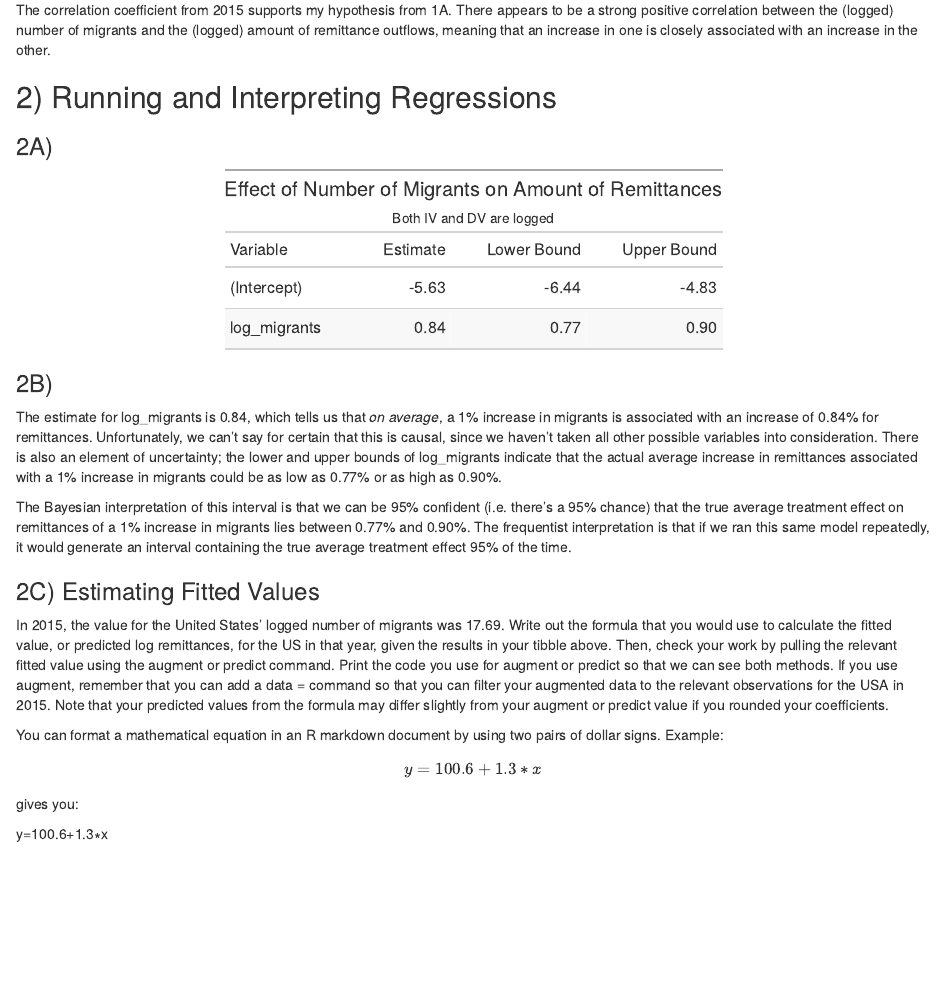
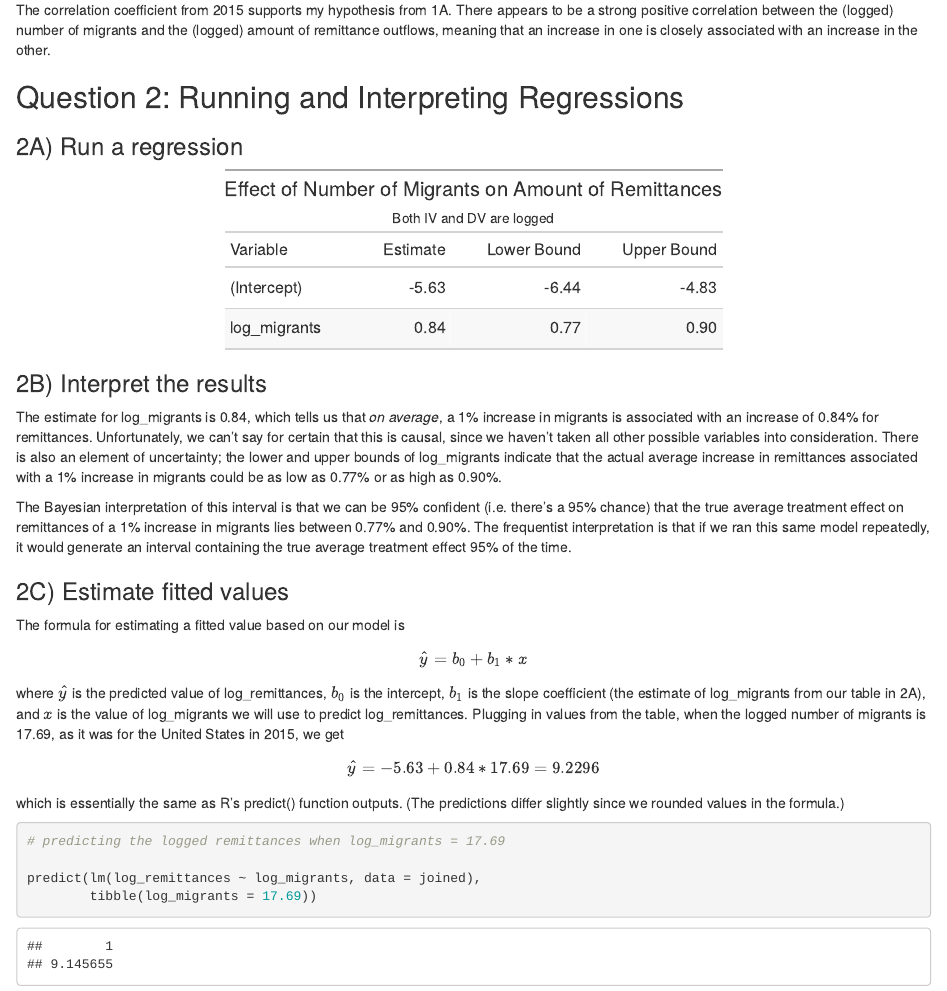
Before and after one commit to westleycook/gov-1005-exam-3, an R Markdown document (exam_3.Rmd): the page in a window 1100 px wide, from 1800 px down. The pictures show the output file exam_3.html that the author committed with the source, opened offline.

Commit message:
finished question 2

````diff
--- a/exam_3.Rmd
+++ b/exam_3.Rmd
@@ -180,9 +180,9 @@ correlations %>%
 
 The correlation coefficient from 2015 supports my hypothesis from 1A. There appears to be a strong positive correlation between the (logged) number of migrants and the (logged) amount of remittance outflows, meaning that an increase in one is closely associated with an increase in the other.
 
-## 2) Running and Interpreting Regressions
+## Question 2: Running and Interpreting Regressions
 
-### 2A)
+### 2A) Run a regression
 
 ```{r question_2a, echo=FALSE}
 
@@ -218,22 +218,29 @@ tidy_mod %>%
 
 ```
 
-### 2B)
+### 2B) Interpret the results
 
 The estimate for log_migrants is 0.84, which tells us that *on average*, a 1% increase in migrants is associated with an increase of 0.84% for remittances. Unfortunately, we can’t say for certain that this is causal, since we haven’t taken all other possible variables into consideration. There is also an element of uncertainty; the lower and upper bounds of log_migrants indicate that the actual average increase in remittances associated with a 1% increase in migrants could be as low as 0.77% or as high as 0.90%.
 
 The Bayesian interpretation of this interval is that we can be 95% confident (i.e. there’s a 95% chance) that the true average treatment effect on remittances of a 1% increase in migrants lies between 0.77% and 0.90%. The frequentist interpretation is that if we ran this same model repeatedly, it would generate an interval containing the true average treatment effect 95% of the time.
 
-### 2C) Estimating Fitted Values
+### 2C) Estimate fitted values
 
-```{r question_2c, echo=FALSE}
+The formula for estimating a fitted value based on our model is
 
+$$ \hat y = b_0 + b_1 * x $$
 
+where $\hat y$ is the predicted value of log_remittances, $b_0$ is the intercept, $b_1$ is the slope coefficient (the estimate of log_migrants from our table in 2A), and $x$ is the value of log_migrants we will use to predict log_remittances. Plugging in values from the table, when the logged number of migrants is 17.69, as it was for the United States in 2015, we get
+
+$$ \hat y = -5.63 + 0.84 * 17.69 = 9.2296 $$
+
+which is essentially the same as R's predict() function outputs. (The predictions differ slightly since we rounded values in the formula.)
+
+```{r question_2c}
+
+# predicting the logged remittances when log_migrants = 17.69
+
+predict(lm(log_remittances ~ log_migrants, data = joined),
+        tibble(log_migrants = 17.69))
 
 ```
-
-In 2015, the value for the United States’ logged number of migrants was 17.69. Write out the formula that you would use to calculate the fitted value, or predicted log remittances, for the US in that year, given the results in your tibble above. Then, check your work by pulling the relevant fitted value using the augment or predict command. Print the code you use for augment or predict so that we can see both methods. If you use augment, remember that you can add a data = command so that you can filter your augmented data to the relevant observations for the USA in 2015. Note that your predicted values from the formula may differ slightly from your augment or predict value if you rounded your coefficients.
-
-You can format a mathematical equation in an R markdown document by using two pairs of dollar signs. Example: $$ y = 100.6 + 1.3 * x $$ gives you:
-
-y=100.6+1.3∗x
````
Also changed, not shown: exam_3.html.
